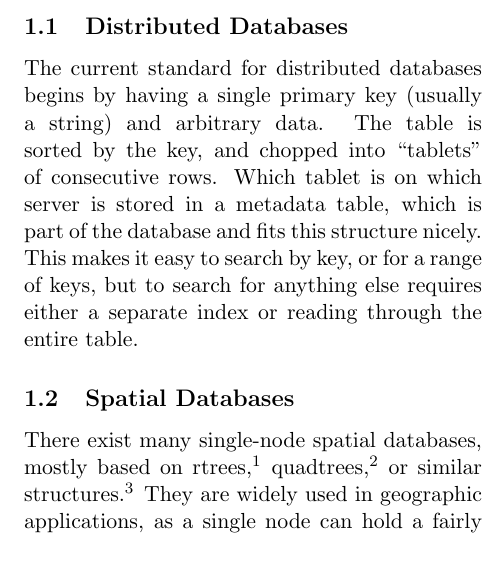
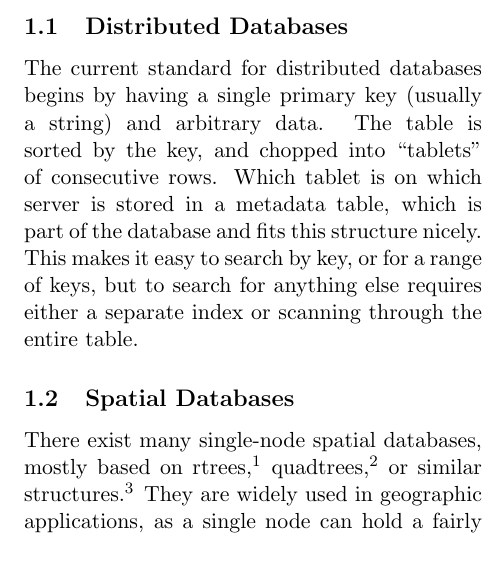
Before and after one commit to dspeyer/spatialtable, a LaTeX paper (final.tex): part of one column of page 1 of 8, cut so that both start at the same text. Compiled offline with pdfLaTeX.

Commit message:
reading changed to scanning

```diff
--- a/final.tex
+++ b/final.tex
@@ -25,7 +25,7 @@ Both spatial databases and distributed databases have proved useful for a variet
 
 \subsection{Distributed Databases}
 
-The current standard for distributed databases begins by having a single primary key (usually a string) and arbitrary data. The table is sorted by the key, and chopped into ``tablets'' of consecutive rows. Which tablet is on which server is stored in a metadata table, which is part of the database and fits this structure nicely. This makes it easy to search by key, or for a range of keys, but to search for anything else requires either a separate index or reading through the entire table.
+The current standard for distributed databases begins by having a single primary key (usually a string) and arbitrary data. The table is sorted by the key, and chopped into ``tablets'' of consecutive rows. Which tablet is on which server is stored in a metadata table, which is part of the database and fits this structure nicely. This makes it easy to search by key, or for a range of keys, but to search for anything else requires either a separate index or scanning through the entire table.
 
 \subsection{Spatial Databases}
 
```
